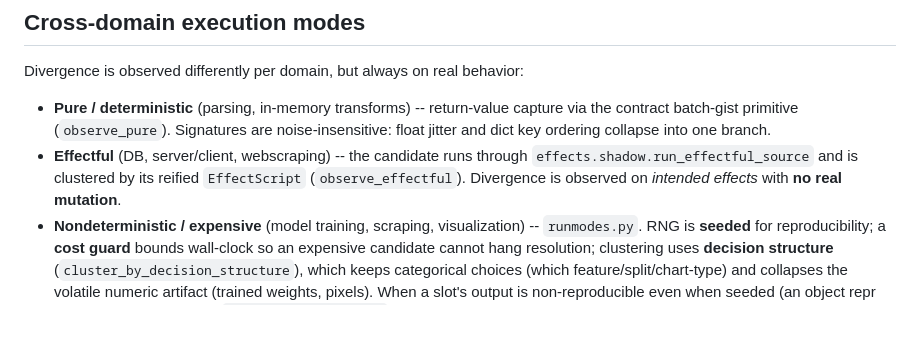
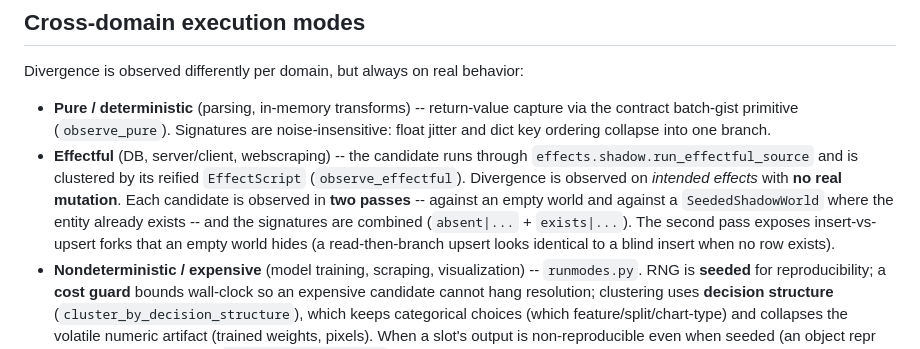
Before and after one commit to ryanyen2/semipy-package, a Markdown page: docs/decisions.md, the part around one of its changes. Rendered like a GitHub page; blank space fills up the shorter version.

```diff
--- a/docs/decisions.md
+++ b/docs/decisions.md
@@ -57,7 +72,11 @@ Divergence is observed differently per domain, but always on real behavior:
 - **Effectful** (DB, server/client, webscraping) -- the candidate runs through
   `effects.shadow.run_effectful_source` and is clustered by its reified
   `EffectScript` (`observe_effectful`). Divergence is observed on *intended
-  effects* with **no real mutation**.
+  effects* with **no real mutation**. Each candidate is observed in **two passes**
+  -- against an empty world and against a `SeededShadowWorld` where the entity
+  already exists -- and the signatures are combined (`absent|...` + `exists|...`).
+  The second pass exposes insert-vs-upsert forks that an empty world hides (a
+  read-then-branch upsert looks identical to a blind insert when no row exists).
 - **Nondeterministic / expensive** (model training, scraping, visualization) --
   `runmodes.py`. RNG is **seeded** for reproducibility; a **cost guard** bounds
   wall-clock so an expensive candidate cannot hang resolution; clustering uses
```
Also changed, not shown: other parts of docs/decisions.md (+37 -2 lines), CLAUDE.md (+12 -2 lines).
